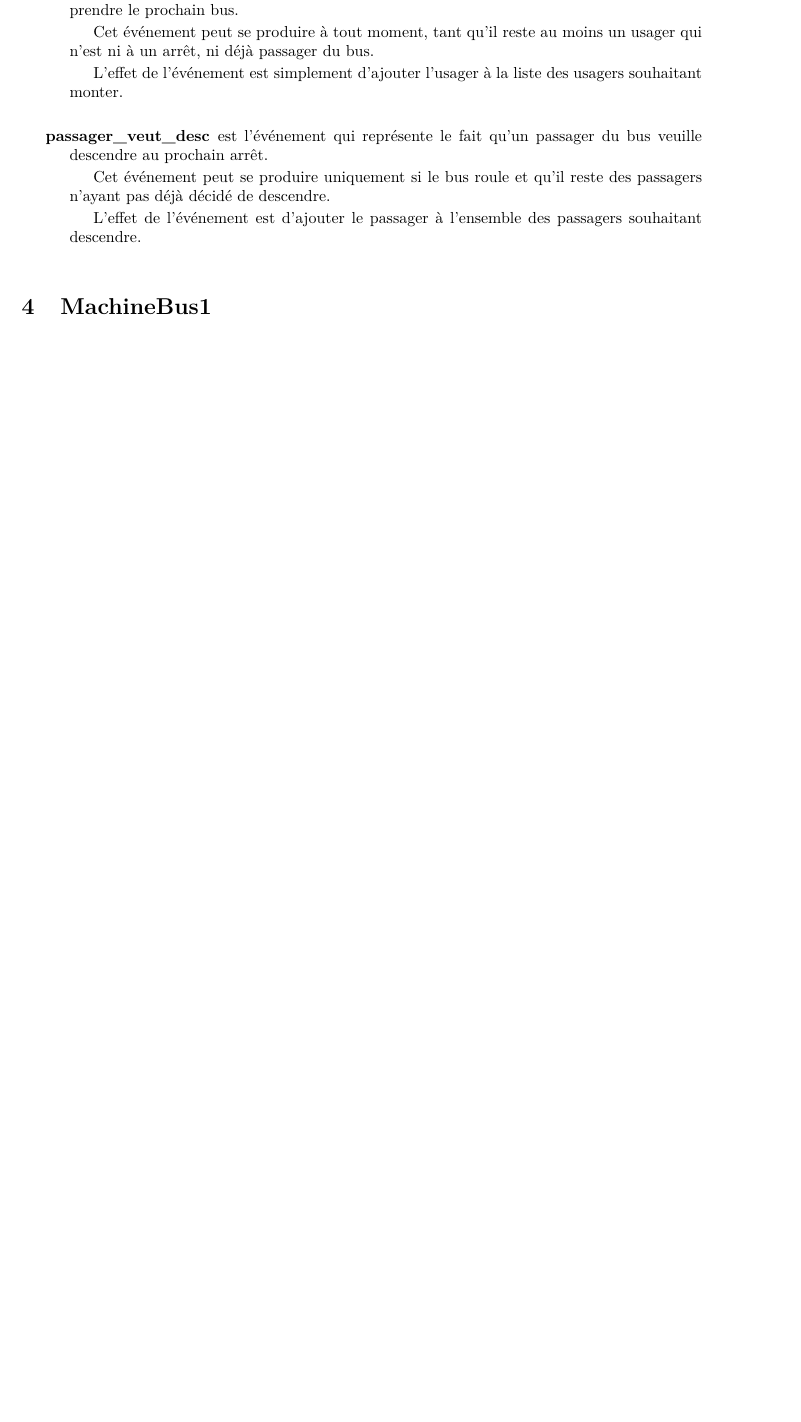
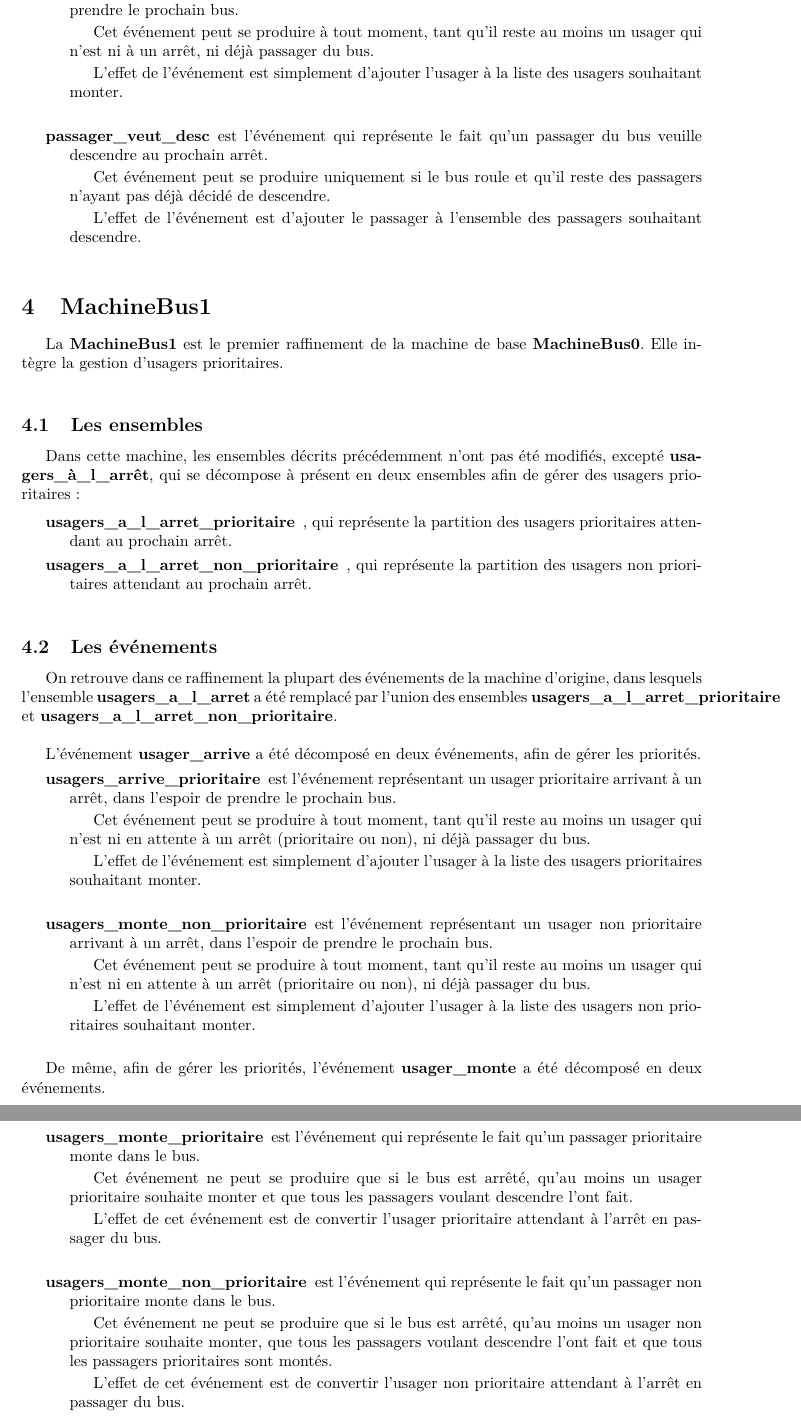
Before and after one commit to Bono974/chatbus_rodin, a LaTeX document (rapport.tex): part of page 4 of 4 before the commit and two parts of pages 4 and 5 of 5 after it, the two joined at a grey line, cut so that both start at the same text, the shorter picture padded with empty space. Compiled offline with pdfLaTeX.

Commit message:
Avancement machineBus1 <Tim>

```diff
--- a/rapport.tex
+++ b/rapport.tex
@@ -6,7 +6,7 @@
 \usepackage{pdfpages}
 \usepackage{graphicx}
 \usepackage{subfig}
-\usepackage{hyperref}
+\usepackage[hidelinks]{hyperref}
 %\usepackage{url}
 %\usepackage{array}
 \usepackage{listings}
@@ -98,6 +98,48 @@
 			L'effet de l'événement est d'ajouter le passager à l'ensemble des passagers souhaitant descendre.\\
 		\end{description}
 
-	\section{MachineBus1}
+\section{MachineBus1}
+	La \textbf{MachineBus1} est le premier raffinement de la machine de base \textbf{MachineBus0}. Elle intègre la gestion d'usagers prioritaires.\\
+
+	\subsection{Les ensembles}
+		Dans cette machine, les ensembles décrits précédemment n'ont pas été modifiés, excepté \textbf{usagers\_à\_l\_arrêt}, qui se décompose à présent en deux ensembles afin de gérer des usagers prioritaires :
+
+		\begin{description}
+			\item[usagers\_a\_l\_arret\_prioritaire], qui représente la partition des usagers prioritaires attendant au prochain arrêt.
+			\item[usagers\_a\_l\_arret\_non\_prioritaire], qui représente la partition des usagers non prioritaires attendant au prochain arrêt.\\
+		\end{description}
+
+	\subsection{Les événements}
+		On retrouve dans ce raffinement la plupart des événements de la machine d'origine, dans lesquels l'ensemble \textbf{usagers\_a\_l\_arret} a été remplacé par l'union des ensembles \textbf{usagers\_a\_l\_arret\_prioritaire} et \textbf{usagers\_a\_l\_arret\_non\_prioritaire}.\\
+
+		L'événement \textbf{usager\_arrive} a été décomposé en deux événements, afin de gérer les priorités.
+		\begin{description}
+			\item[usagers\_arrive\_prioritaire] est l'événement représentant un usager prioritaire arrivant à un arrêt, dans l'espoir de prendre le prochain bus.
+
+			Cet événement peut se produire à tout moment, tant qu'il reste au moins un usager qui n'est ni en attente à un arrêt (prioritaire ou non), ni déjà passager du bus.
+
+			L'effet de l'événement est simplement d'ajouter l'usager à la liste des usagers prioritaires souhaitant monter.\\
+
+			\item[usagers\_monte\_non\_prioritaire] est l'événement représentant un usager non prioritaire arrivant à un arrêt, dans l'espoir de prendre le prochain bus.
+
+			Cet événement peut se produire à tout moment, tant qu'il reste au moins un usager qui n'est ni en attente à un arrêt (prioritaire ou non), ni déjà passager du bus.
+
+			L'effet de l'événement est simplement d'ajouter l'usager à la liste des usagers non prioritaires souhaitant monter.\\
+		\end{description}
+
+		De même, afin de gérer les priorités, l'événement \textbf{usager\_monte} a été décomposé en deux événements.
+		\begin{description}
+			\item[usagers\_monte\_prioritaire] est l'événement qui représente le fait qu'un passager prioritaire monte dans le bus.
+
+			Cet événement ne peut se produire que si le bus est arrêté, qu'au moins un usager prioritaire souhaite monter et que tous les passagers voulant descendre l'ont fait.
+
+			L'effet de cet événement est de convertir l'usager prioritaire attendant à l'arrêt en passager du bus.\\
+
+			\item[usagers\_monte\_non\_prioritaire] est l'événement qui représente le fait qu'un passager non prioritaire monte dans le bus.
+
+			Cet événement ne peut se produire que si le bus est arrêté, qu'au moins un usager non prioritaire souhaite monter, que tous les passagers voulant descendre l'ont fait et que tous les passagers prioritaires sont montés.
+
+			L'effet de cet événement est de convertir l'usager non prioritaire attendant à l'arrêt en passager du bus.\\
+		\end{description}
 
 \end{document}
```
Also changed, not shown: rapport.tex (8 more changed lines).
